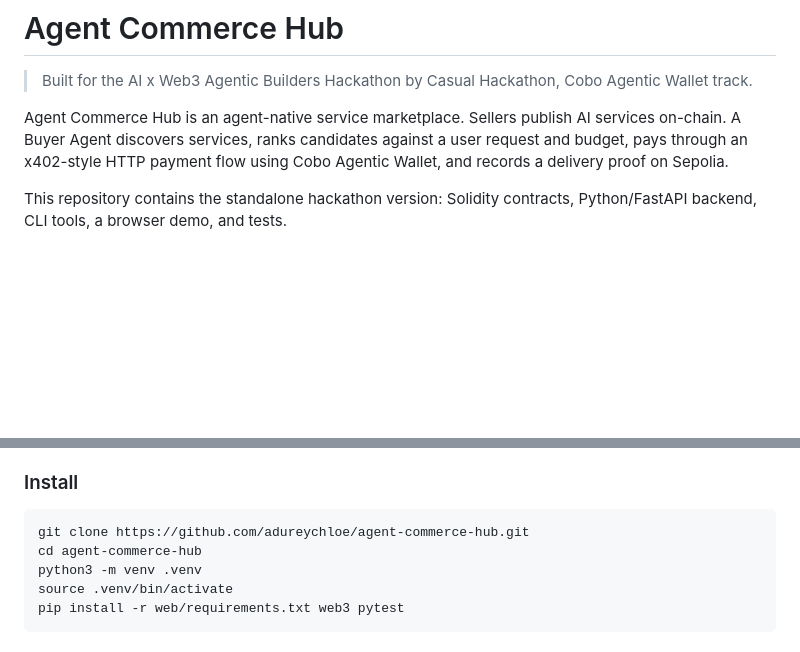
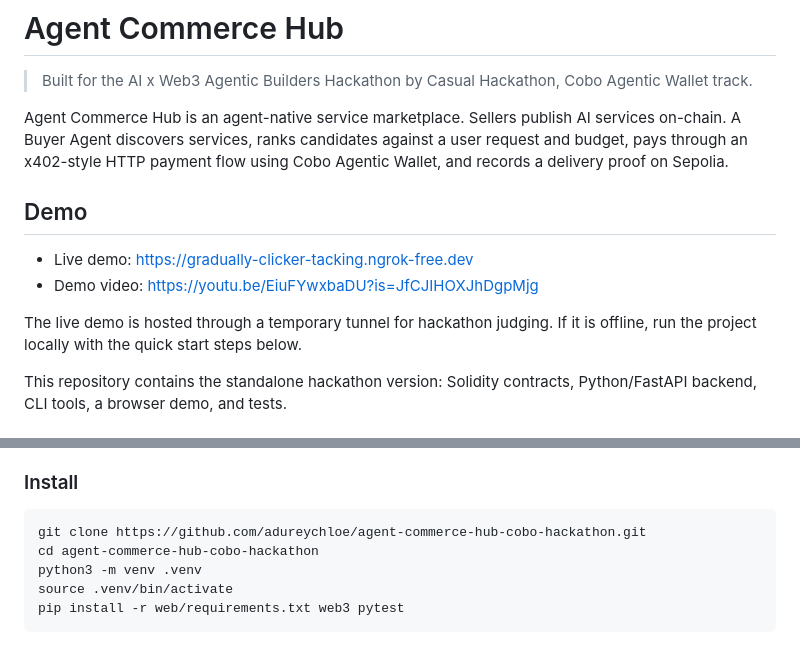
Before and after one commit to adureychloe/agent-commerce-hub-cobo-hackathon, a Markdown page: README.md, 2 parts joined by grey strips. GitHub-like rendering; blank space fills up the shorter version.

Commit message:
Add demo links to README

````diff
--- a/README.md
+++ b/README.md
@@ -3,6 +3,13 @@
 > Built for the AI x Web3 Agentic Builders Hackathon by Casual Hackathon, Cobo Agentic Wallet track.
 
 Agent Commerce Hub is an agent-native service marketplace. Sellers publish AI services on-chain. A Buyer Agent discovers services, ranks candidates against a user request and budget, pays through an x402-style HTTP payment flow using Cobo Agentic Wallet, and records a delivery proof on Sepolia.
+
+## Demo
+
+- Live demo: https://gradually-clicker-tacking.ngrok-free.dev
+- Demo video: https://youtu.be/EiuFYwxbaDU?is=JfCJIHOXJhDgpMjg
+
+The live demo is hosted through a temporary tunnel for hackathon judging. If it is offline, run the project locally with the quick start steps below.
 
 This repository contains the standalone hackathon version: Solidity contracts, Python/FastAPI backend, CLI tools, a browser demo, and tests.
 
@@ -135,8 +142,8 @@ These addresses and transaction hashes are public testnet data. No private keys
 ### Install
 
 ```bash
-git clone https://github.com/adureychloe/agent-commerce-hub.git
-cd agent-commerce-hub
+git clone https://github.com/adureychloe/agent-commerce-hub-cobo-hackathon.git
+cd agent-commerce-hub-cobo-hackathon
 python3 -m venv .venv
 source .venv/bin/activate
 pip install -r web/requirements.txt web3 pytest
````
